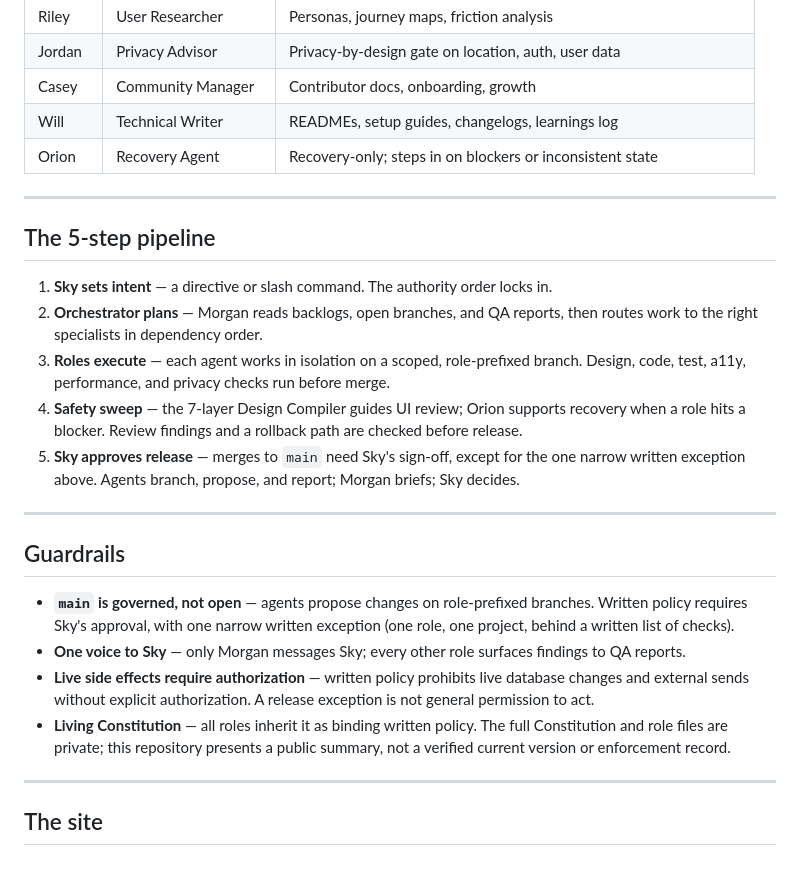
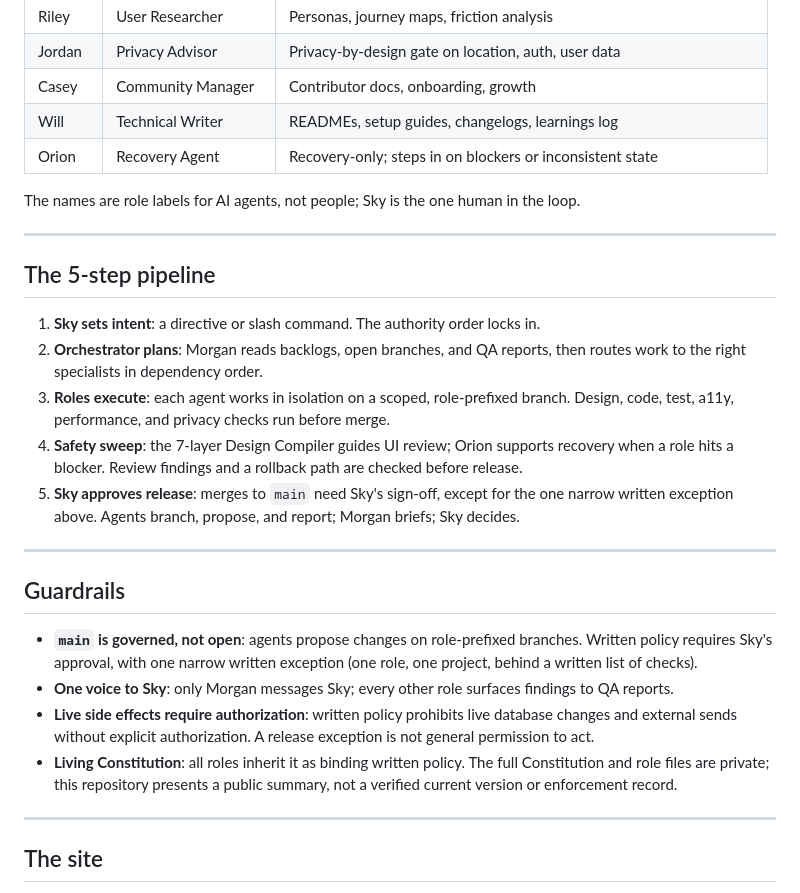
Before and after one commit to Skypie99/Claude_Corp, a Markdown page: README.md, the part around one of its changes. GitHub-like rendering; blank space fills up the shorter version.

Commit message:
docs(readme): say plainly that role names are AI role labels
Co-Authored-By: Claude Opus 5.5 <noreply@anthropic.com>

```diff
--- a/README.md
+++ b/README.md
@@ -40,24 +40,26 @@ No agent self-amends. Only Sky changes the Constitution. Written policy requires
 | Will | Technical Writer | READMEs, setup guides, changelogs, learnings log |
 | Orion | Recovery Agent | Recovery-only; steps in on blockers or inconsistent state |
 
+The names are role labels for AI agents, not people; Sky is the one human in the loop.
+
 ---
 
 ## The 5-step pipeline
 
-1. **Sky sets intent** — a directive or slash command. The authority order locks in.
-2. **Orchestrator plans** — Morgan reads backlogs, open branches, and QA reports, then routes work to the right specialists in dependency order.
-3. **Roles execute** — each agent works in isolation on a scoped, role-prefixed branch. Design, code, test, a11y, performance, and privacy checks run before merge.
-4. **Safety sweep** — the 7-layer Design Compiler guides UI review; Orion supports recovery when a role hits a blocker. Review findings and a rollback path are checked before release.
-5. **Sky approves release** — merges to `main` need Sky's sign-off, except for the one narrow written exception above. Agents branch, propose, and report; Morgan briefs; Sky decides.
+1. **Sky sets intent**: a directive or slash command. The authority order locks in.
+2. **Orchestrator plans**: Morgan reads backlogs, open branches, and QA reports, then routes work to the right specialists in dependency order.
+3. **Roles execute**: each agent works in isolation on a scoped, role-prefixed branch. Design, code, test, a11y, performance, and privacy checks run before merge.
+4. **Safety sweep**: the 7-layer Design Compiler guides UI review; Orion supports recovery when a role hits a blocker. Review findings and a rollback path are checked before release.
+5. **Sky approves release**: merges to `main` need Sky's sign-off, except for the one narrow written exception above. Agents branch, propose, and report; Morgan briefs; Sky decides.
 
 ---
 
 ## Guardrails
 
-- **`main` is governed, not open** — agents propose changes on role-prefixed branches. Written policy requires Sky's approval, with one narrow written exception (one role, one project, behind a written list of checks).
-- **One voice to Sky** — only Morgan messages Sky; every other role surfaces findings to QA reports.
-- **Live side effects require authorization** — written policy prohibits live database changes and external sends without explicit authorization. A release exception is not general permission to act.
-- **Living Constitution** — all roles inherit it as binding written policy. The full Constitution and role files are private; this repository presents a public summary, not a verified current version or enforcement record.
+- **`main` is governed, not open**: agents propose changes on role-prefixed branches. Written policy requires Sky's approval, with one narrow written exception (one role, one project, behind a written list of checks).
+- **One voice to Sky**: only Morgan messages Sky; every other role surfaces findings to QA reports.
+- **Live side effects require authorization**: written policy prohibits live database changes and external sends without explicit authorization. A release exception is not general permission to act.
+- **Living Constitution**: all roles inherit it as binding written policy. The full Constitution and role files are private; this repository presents a public summary, not a verified current version or enforcement record.
 
 ---
 
```
Also changed, not shown: other parts of README.md (+5 -5 lines).
